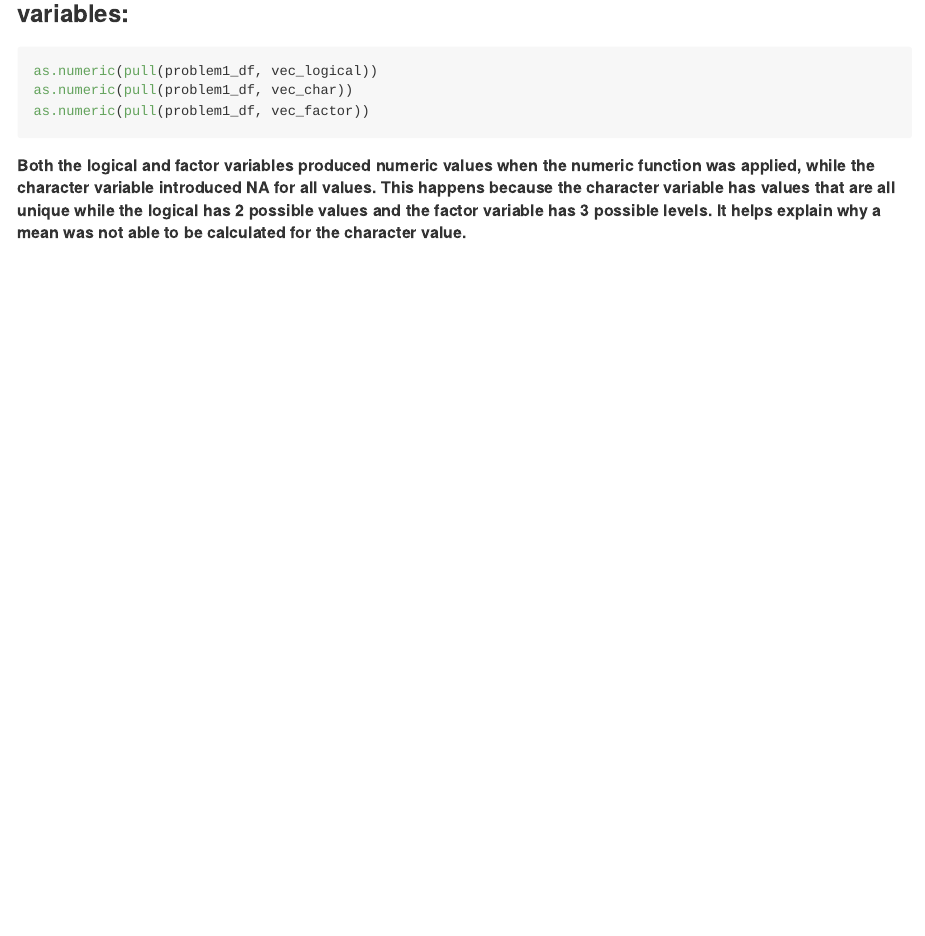
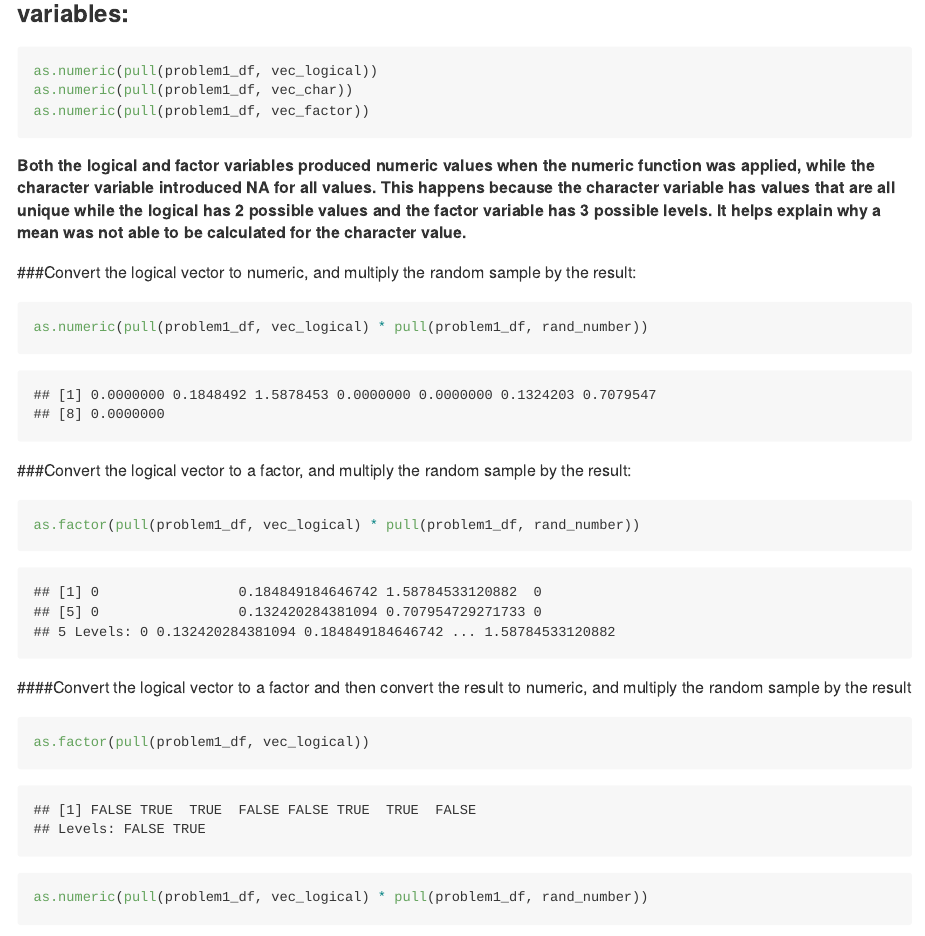
Before and after one commit to avcolangelo/p8105_hw1_avc2129, an R Markdown document (p8105_hw1_avc2129.Rmd): the page in a window 1100 px wide, from 890 px down. Rendered offline with R 4.5, knitr and Pandoc, with nearby package versions.

Commit message:
Variable conversions and finished problem 1

````diff
--- a/p8105_hw1_avc2129.Rmd
+++ b/p8105_hw1_avc2129.Rmd
@@ -47,3 +47,21 @@ as.numeric(pull(problem1_df, vec_char))
 as.numeric(pull(problem1_df, vec_factor))
 ```
 ##### Both the logical and factor variables produced numeric values when the numeric function was applied, while the character variable introduced NA for all values. This happens because the character variable has values that are all unique while the logical has 2 possible values and the factor variable has 3 possible levels. It helps explain why a mean was not able to be calculated for the character value.
+
+###Convert the logical vector to numeric, and multiply the random sample by the result:
+```{r}
+
+as.numeric(pull(problem1_df, vec_logical) * pull(problem1_df, rand_number))
+
+```
+###Convert the logical vector to a factor, and multiply the random sample by the result:
+```{r}
+
+as.factor(pull(problem1_df, vec_logical) * pull(problem1_df, rand_number))
+
+```
+####Convert the logical vector to a factor and then convert the result to numeric, and multiply the random sample by the result
+```{r}
+as.factor(pull(problem1_df, vec_logical))
+as.numeric(pull(problem1_df, vec_logical) * pull(problem1_df, rand_number))
+```
````
Also changed, not shown: p8105_hw1_avc2129.md.
